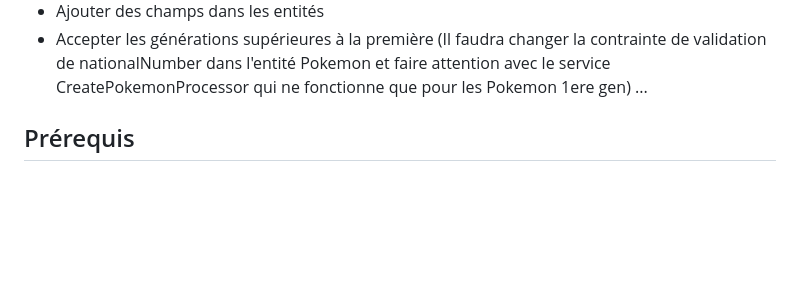
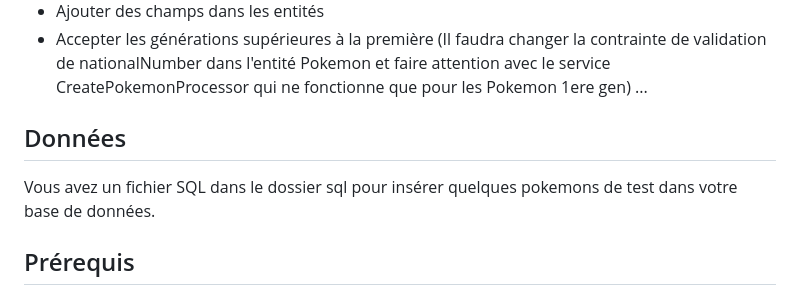
Before and after one commit to Renan-D/PokemonAPI, a Markdown page: README.md, the part around the change. Drawn GitHub-style; blank space fills up the shorter version.

Commit message:
:sparkles: Readme +

```diff
--- a/README.md
+++ b/README.md
@@ -25,6 +25,10 @@ A partir de ce code, vous ouvez maintenant
 - Ajouter des champs dans les entités
 - Accepter les générations supérieures à la première (Il faudra changer la contrainte de validation de nationalNumber dans l'entité Pokemon et faire attention avec le service CreatePokemonProcessor qui ne fonctionne que pour les Pokemon 1ere gen)
 ...
+
+## Données
+
+Vous avez un fichier SQL dans le dossier sql pour insérer quelques pokemons de test dans votre base de données.
 
 ## Prérequis
 
```
